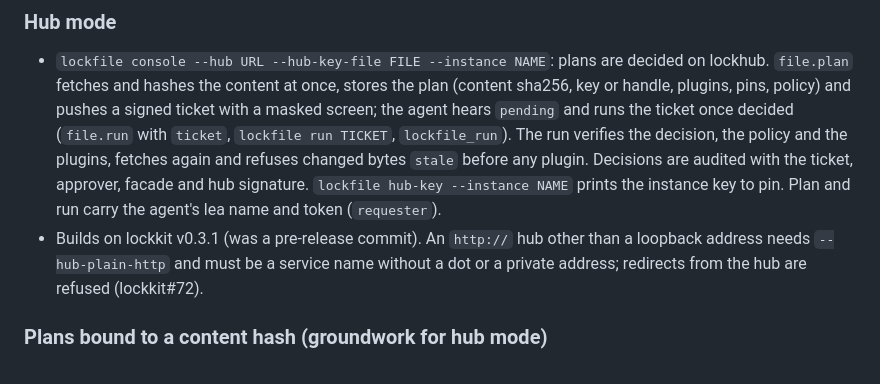
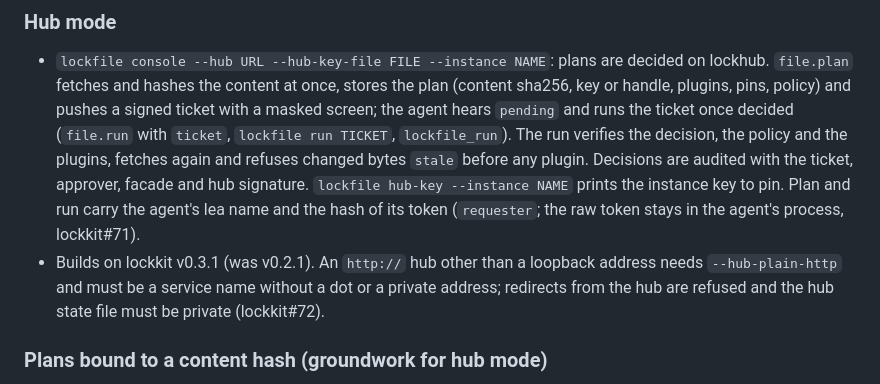
Before and after one commit to DavidGodefroid/lockfile, a Markdown page: CHANGELOG.md, the part around the change. Rendered like a GitHub page.

Commit message:
docs(changelog): token sent hashed (lockkit#71); lockkit was v0.2.1
Co-Authored-By: Claude Opus 5.5 <noreply@anthropic.com>

```diff
--- a/CHANGELOG.md
+++ b/CHANGELOG.md
@@ -16,10 +16,12 @@ Hub mode: plans can be decided on lockhub instead of the console's own prompt.
   policy and the plugins, fetches again and refuses changed bytes `stale` before any
   plugin. Decisions are audited with the ticket, approver, facade and hub signature.
   `lockfile hub-key --instance NAME` prints the instance key to pin. Plan and run carry the
-  agent's lea name and token (`requester`).
-- Builds on lockkit v0.3.1 (was a pre-release commit). An `http://` hub other than a
+  agent's lea name and the hash of its token (`requester`; the raw token stays in the
+  agent's process, lockkit#71).
+- Builds on lockkit v0.3.1 (was v0.2.1). An `http://` hub other than a
   loopback address needs `--hub-plain-http` and must be a service name without a dot or a
-  private address; redirects from the hub are refused (lockkit#72).
+  private address; redirects from the hub are refused and the hub state file must be private
+  (lockkit#72).
 
 ### Plans bound to a content hash (groundwork for hub mode)
 
```
